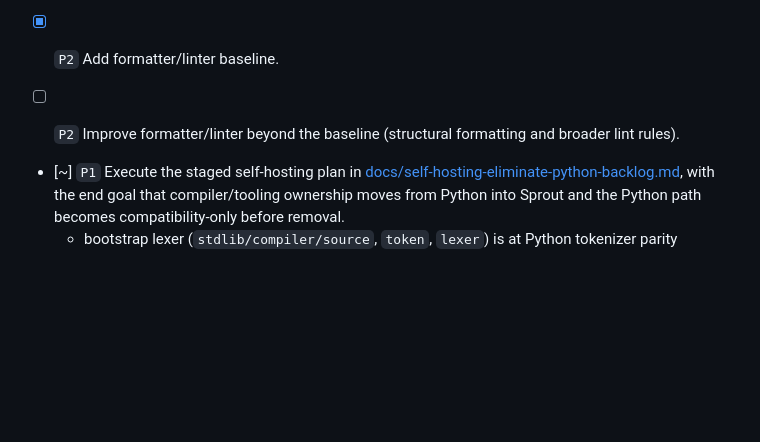
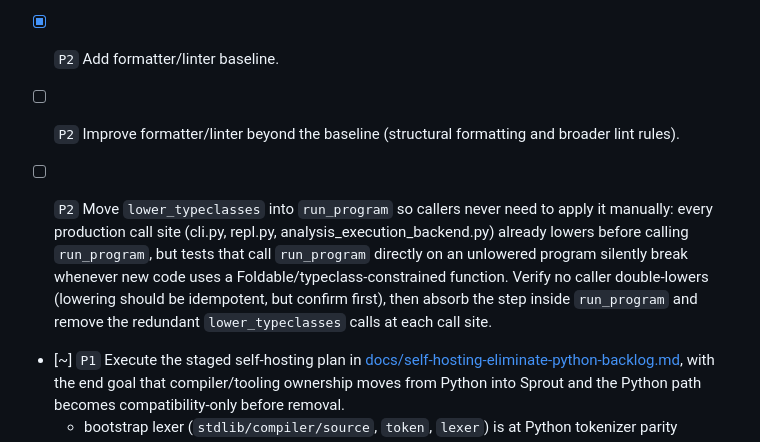
Before and after one commit to cthulhu666/sprout-lang, a Markdown page: BACKLOG.md, the part around the change. Rendered like a GitHub page; blank space fills up the shorter version.

Commit message:
backlog: track lower_typeclasses-in-run_program as P2 cleanup
Co-Authored-By: Claude Sonnet 4.6 <noreply@anthropic.com>

```diff
--- a/BACKLOG.md
+++ b/BACKLOG.md
@@ -91,6 +91,7 @@ Definition of done:
 - [x] `P1` Add better diagnostics for module/import/export errors with source context.
 - [x] `P2` Add formatter/linter baseline.
 - [ ] `P2` Improve formatter/linter beyond the baseline (structural formatting and broader lint rules).
+- [ ] `P2` Move `lower_typeclasses` into `run_program` so callers never need to apply it manually: every production call site (cli.py, repl.py, analysis_execution_backend.py) already lowers before calling `run_program`, but tests that call `run_program` directly on an unlowered program silently break whenever new code uses a Foldable/typeclass-constrained function. Verify no caller double-lowers (lowering should be idempotent, but confirm first), then absorb the step inside `run_program` and remove the redundant `lower_typeclasses` calls at each call site.
 - [~] `P1` Execute the staged self-hosting plan in [docs/self-hosting-eliminate-python-backlog.md](./docs/self-hosting-eliminate-python-backlog.md), with the end goal that compiler/tooling ownership moves from Python into Sprout and the Python path becomes compatibility-only before removal.
   - bootstrap lexer (`stdlib/compiler/source`, `token`, `lexer`) is at Python tokenizer parity
   - bootstrap parser AST types and parser exist in `stdlib/compiler/ast`, `parser`
```
